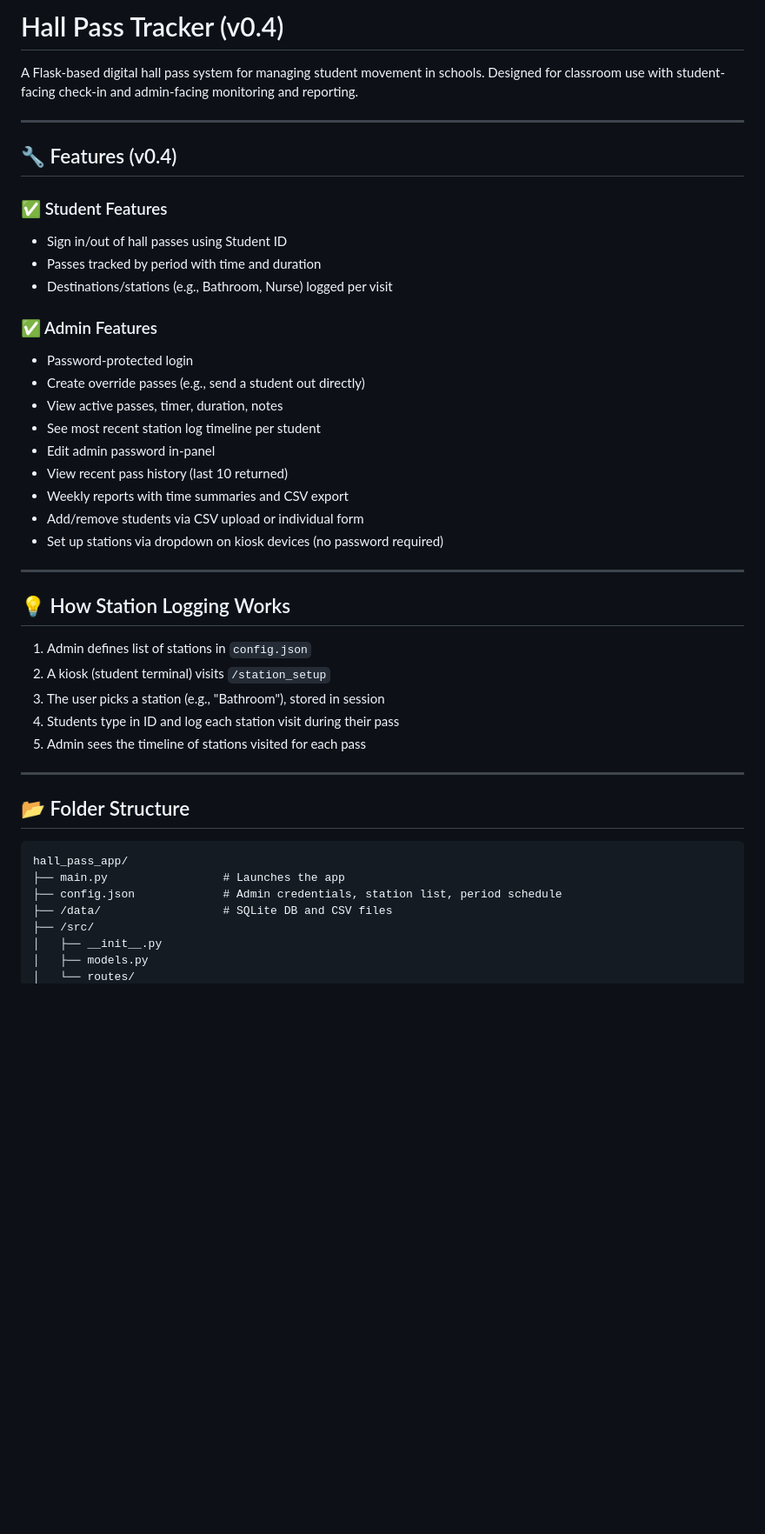
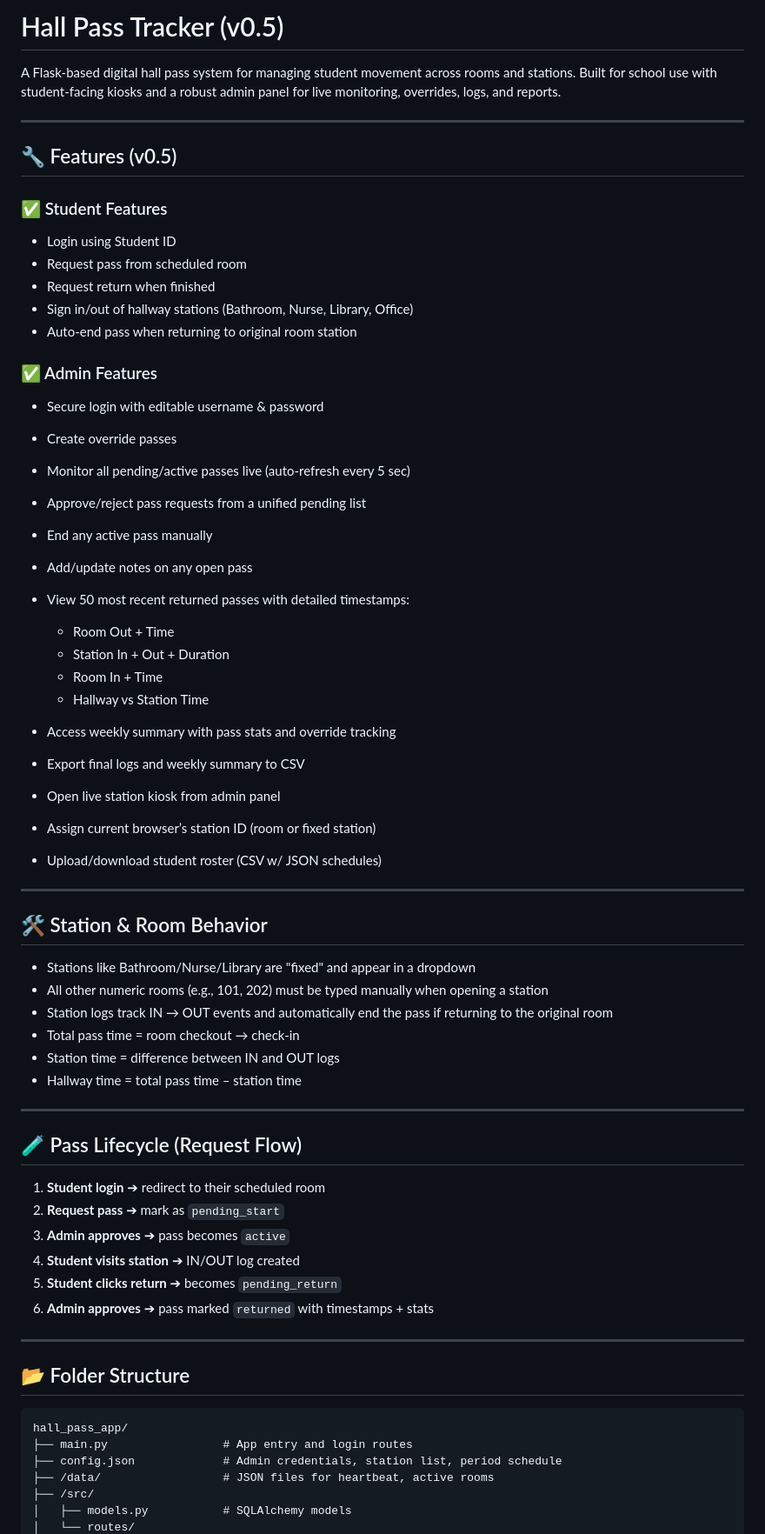
Before and after one commit to InfusedChooch/fuzzy-tribble, a Markdown page: README.md, the part around the change printed below. Shown: that part at 87% size. Rendered like a GitHub page; blank space fills up the shorter version.

````diff
--- a/README.md
+++ b/README.md
@@ -1,38 +1,60 @@
-# Hall Pass Tracker (v0.4)
+# Hall Pass Tracker (v0.5)
 
-A Flask-based digital hall pass system for managing student movement in schools. Designed for classroom use with student-facing check-in and admin-facing monitoring and reporting.
+A Flask-based digital hall pass system for managing student movement across rooms and stations. Built for school use with student-facing kiosks and a robust admin panel for live monitoring, overrides, logs, and reports.
 
 ---
 
-## 🔧 Features (v0.4)
+## 🔧 Features (v0.5)
 
 ### ✅ Student Features
 
-* Sign in/out of hall passes using Student ID
-* Passes tracked by period with time and duration
-* Destinations/stations (e.g., Bathroom, Nurse) logged per visit
+* Login using Student ID
+* Request pass from scheduled room
+* Request return when finished
+* Sign in/out of hallway stations (Bathroom, Nurse, Library, Office)
+* Auto-end pass when returning to original room station
 
 ### ✅ Admin Features
 
-* Password-protected login
-* Create override passes (e.g., send a student out directly)
-* View active passes, timer, duration, notes
-* See most recent station log timeline per student
-* Edit admin password in-panel
-* View recent pass history (last 10 returned)
-* Weekly reports with time summaries and CSV export
-* Add/remove students via CSV upload or individual form
-* Set up stations via dropdown on kiosk devices (no password required)
+* Secure login with editable username & password
+* Create override passes
+* Monitor all pending/active passes live (auto-refresh every 5 sec)
+* Approve/reject pass requests from a unified pending list
+* End any active pass manually
+* Add/update notes on any open pass
+* View 50 most recent returned passes with detailed timestamps:
+
+  * Room Out + Time
+  * Station In + Out + Duration
+  * Room In + Time
+  * Hallway vs Station Time
+* Access weekly summary with pass stats and override tracking
+* Export final logs and weekly summary to CSV
+* Open live station kiosk from admin panel
+* Assign current browser’s station ID (room or fixed station)
+* Upload/download student roster (CSV w/ JSON schedules)
 
 ---
 
-## 💡 How Station Logging Works
+## 🛠 Station & Room Behavior
 
-1. Admin defines list of stations in `config.json`
-2. A kiosk (student terminal) visits `/station_setup`
-3. The user picks a station (e.g., "Bathroom"), stored in session
-4. Students type in ID and log each station visit during their pass
-5. Admin sees the timeline of stations visited for each pass
+* Stations like Bathroom/Nurse/Library are "fixed" and appear in a dropdown
+* All other numeric rooms (e.g., 101, 202) must be typed manually when opening a station
+* Station logs track IN → OUT events and automatically end the pass if returning to the original room
+* Total pass time = room checkout → check-in
+* Station time = difference between IN and OUT logs
+* Hallway time = total pass time – station time
+
+---
+
+## 🧪 Pass Lifecycle (Request Flow)
+
+1. **Student login** ➔ redirect to their scheduled room
+2. **Request pass** ➔ mark as `pending_start`
+3. **Admin approves** ➔ pass becomes `active`
+4. **Student visits station** ➔ IN/OUT log created
+5. **Student clicks return** ➔ becomes `pending_return`
+6. **Admin approves** ➔ pass marked `returned` with timestamps + stats
 
 ---
 
@@ -40,10 +62,9 @@ A Flask-based digital hall pass system for managing student movement in schools.
 
 ```
 hall_pass_app/
-├── main.py                 # Launches the app
+├── main.py                 # App entry and login routes
 ├── config.json             # Admin credentials, station list, period schedule
-├── /data/                  # SQLite DB and CSV files
+├── /data/                  # JSON files for heartbeat, active rooms
 ├── /src/
-│   ├── __init__.py
-│   ├── models.py
+│   ├── models.py           # SQLAlchemy models
 │   └── routes/
````
Also changed, not shown: other parts of README.md (+40 -39 lines).
